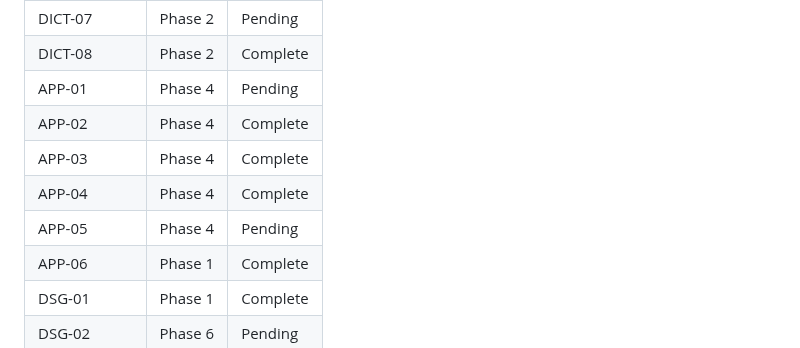
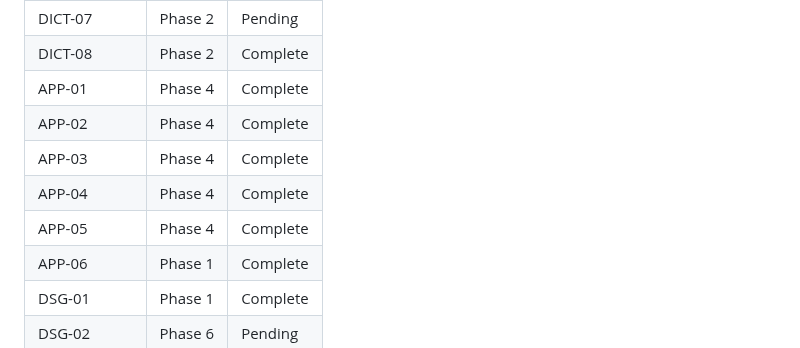
Before and after one commit to getdictus/dictus-android, a Markdown page: .planning/REQUIREMENTS.md, the part around one of its changes. GitHub-like rendering.

```diff
--- a/.planning/REQUIREMENTS.md
+++ b/.planning/REQUIREMENTS.md
@@ -94,11 +94,11 @@ Which phases cover which requirements. Updated during roadmap creation.
 | DICT-06 | Phase 5 | Pending |
 | DICT-07 | Phase 2 | Pending |
 | DICT-08 | Phase 2 | Complete |
-| APP-01 | Phase 4 | Pending |
+| APP-01 | Phase 4 | Complete |
 | APP-02 | Phase 4 | Complete |
 | APP-03 | Phase 4 | Complete |
 | APP-04 | Phase 4 | Complete |
-| APP-05 | Phase 4 | Pending |
+| APP-05 | Phase 4 | Complete |
 | APP-06 | Phase 1 | Complete |
 | DSG-01 | Phase 1 | Complete |
 | DSG-02 | Phase 6 | Pending |
```
Also changed, not shown: other parts of .planning/REQUIREMENTS.md (+2 -2 lines), .planning/STATE.md (+4 -4 lines), 1 other file.
